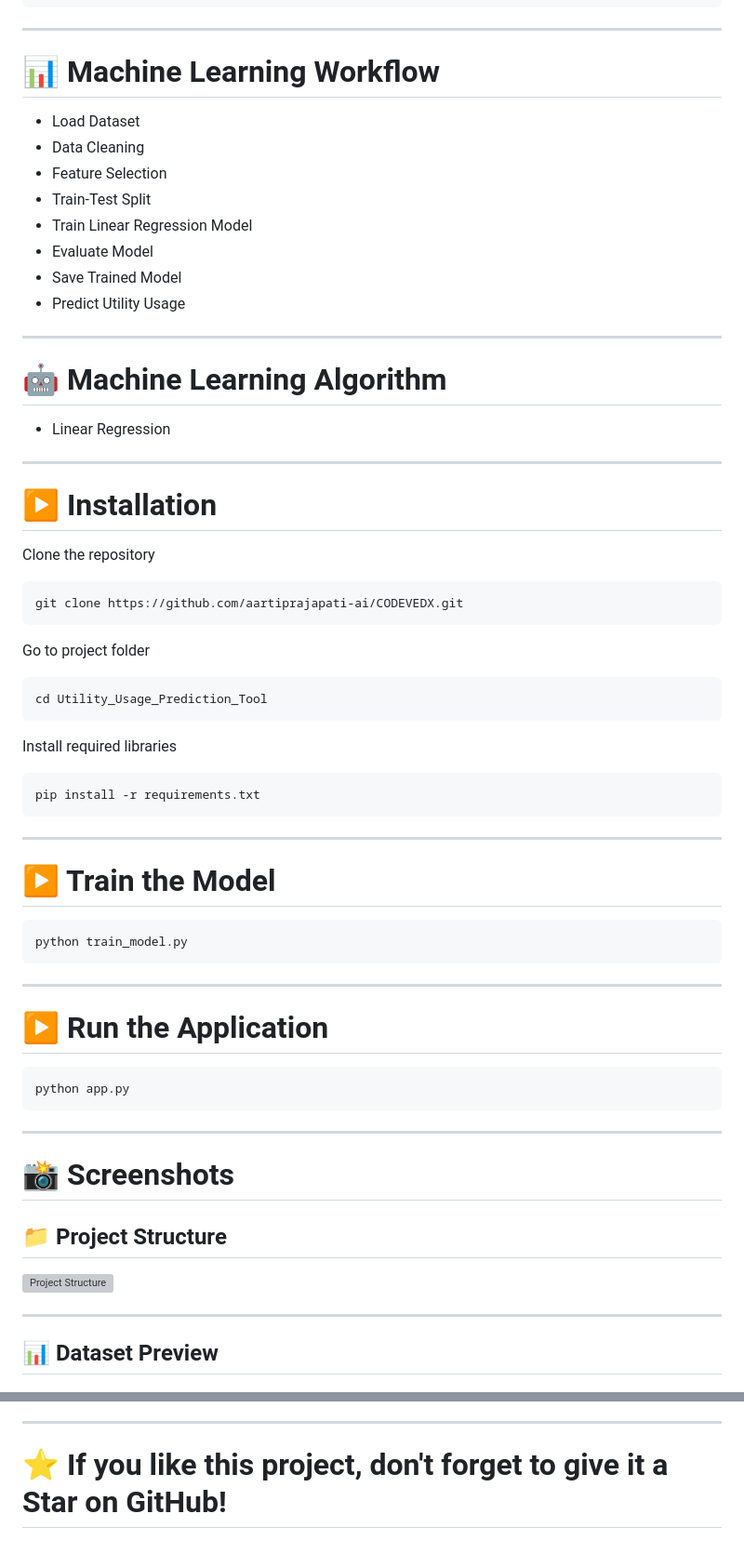
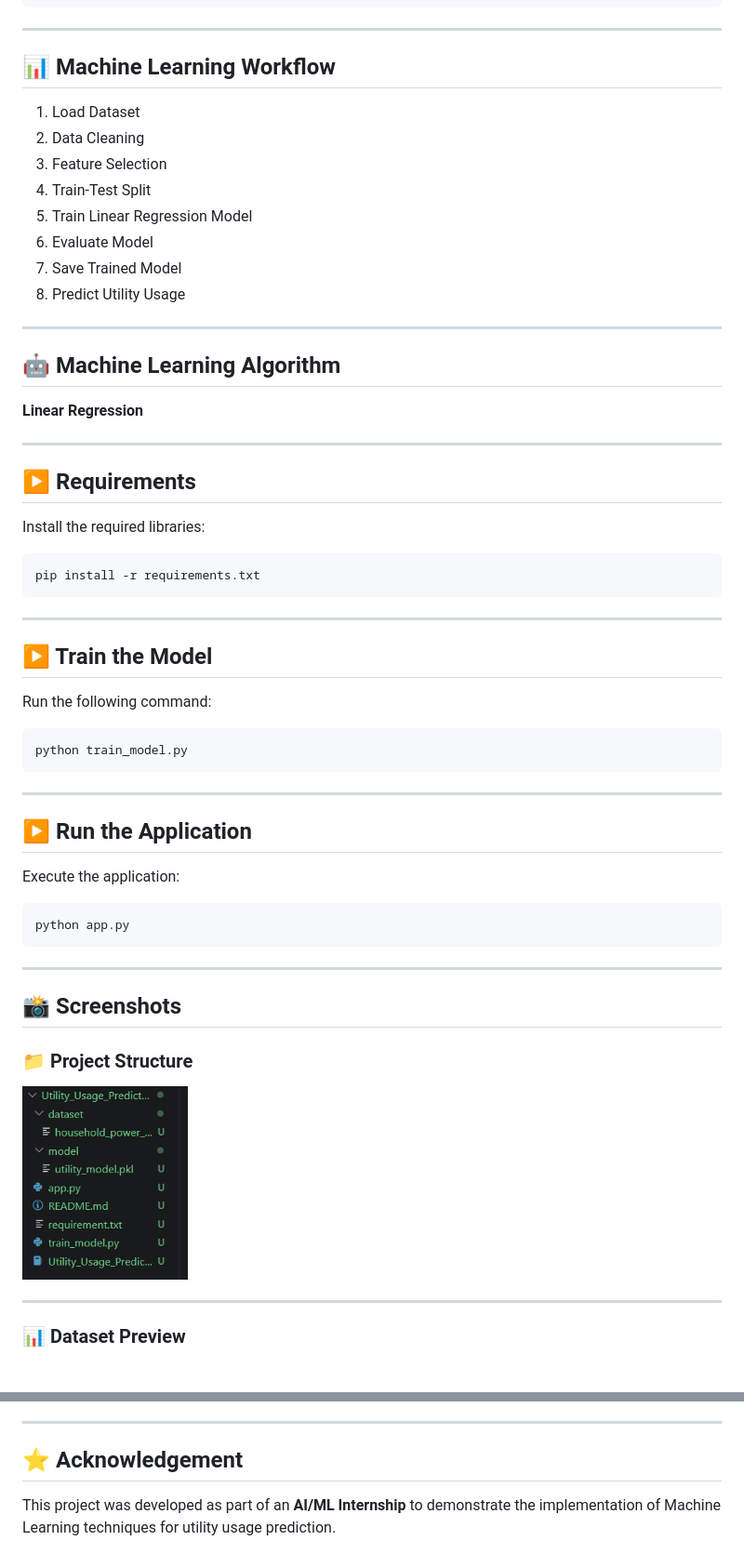
Before and after one commit to aartiprajapati-ai/CODEVEDX, a Markdown page: Utility_Usage_Prediction_Tool/README.md, 2 parts joined by grey strips. Shown: that part at 93% size. Drawn GitHub-style; pictures changed too: Utility_Usage_Prediction_Tool/screenshots/folder_structure.png (added); grey boxes are pictures that could not be loaded.

Commit message:
Updated Utility Usage Prediction Tool README and screenshots

````diff
--- a/Utility_Usage_Prediction_Tool/README.md
+++ b/Utility_Usage_Prediction_Tool/README.md
@@ -55,40 +64,28 @@ Utility_Usage_Prediction_Tool
 
 ---
 
-# 📊 Machine Learning Workflow
+## 📊 Machine Learning Workflow
 
-- Load Dataset
-- Data Cleaning
-- Feature Selection
-- Train-Test Split
-- Train Linear Regression Model
-- Evaluate Model
-- Save Trained Model
-- Predict Utility Usage
+1. Load Dataset
+2. Data Cleaning
+3. Feature Selection
+4. Train-Test Split
+5. Train Linear Regression Model
+6. Evaluate Model
+7. Save Trained Model
+8. Predict Utility Usage
 
 ---
 
-# 🤖 Machine Learning Algorithm
+## 🤖 Machine Learning Algorithm
 
-- Linear Regression
+**Linear Regression**
 
 ---
 
-# ▶️ Installation
+## ▶️ Requirements
 
-Clone the repository
-
-```bash
-git clone https://github.com/aartiprajapati-ai/CODEVEDX.git
-```
-
-Go to project folder
-
-```bash
-cd Utility_Usage_Prediction_Tool
-```
-
-Install required libraries
+Install the required libraries:
 
 ```bash
 pip install -r requirements.txt
@@ -96,7 +93,9 @@ pip install -r requirements.txt
 
 ---
 
-# ▶️ Train the Model
+## ▶️ Train the Model
+
+Run the following command:
 
 ```bash
 python train_model.py
@@ -104,7 +103,9 @@ python train_model.py
 
 ---
 
-# ▶️ Run the Application
+## ▶️ Run the Application
+
+Execute the application:
 
 ```bash
 python app.py
@@ -112,15 +113,15 @@ python app.py
 
 ---
 
-# 📸 Screenshots
+## 📸 Screenshots
 
-## 📁 Project Structure
+### 📁 Project Structure
 
 ![Project Structure](screenshots/folder_structure.png)
 
 ---
 
-## 📊 Dataset Preview
+### 📊 Dataset Preview
 
 ![Dataset Preview](screenshots/dataset_preview.png)
 
@@ -175,4 +173,6 @@ IIMT University, Meerut
 
 ---
 
-# ⭐ If you like this project, don't forget to give it a Star on GitHub!
+## ⭐ Acknowledgement
+
+This project was developed as part of an **AI/ML Internship** to demonstrate the implementation of Machine Learning techniques for utility usage prediction.
````
Also changed, not shown: other parts of Utility_Usage_Prediction_Tool/README.md (+32 -26 lines), Utility_Usage_Prediction_Tool/screenshots/dataset_preview.png (added), Utility_Usage_Prediction_Tool/screenshots/model_training.png (added), Utility_Usage_Prediction_Tool/screenshots/prediction_output.png (added).
